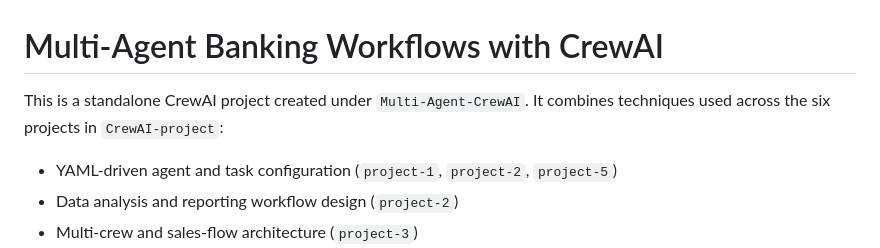
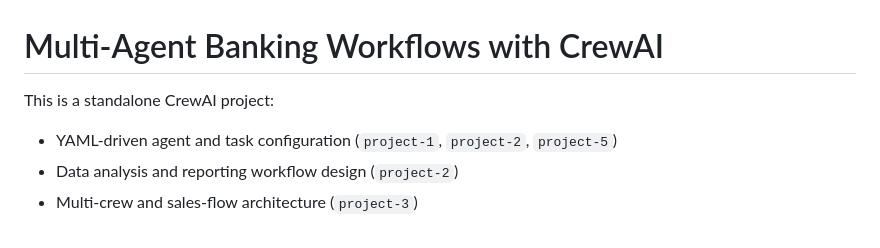
Before and after one commit to khanimkh/Multi_Agent-Banking-Workflows-with-CrewAI, a Markdown page: README.md, the part around the change. Drawn GitHub-style.

Commit message:
Initial commit

```diff
--- a/README.md
+++ b/README.md
@@ -1,7 +1,6 @@
 # Multi-Agent Banking Workflows with CrewAI
 
-This is a standalone CrewAI project created under `Multi-Agent-CrewAI`.
-It combines techniques used across the six projects in `CrewAI-project`:
+This is a standalone CrewAI project:
 
 - YAML-driven agent and task configuration (`project-1`, `project-2`, `project-5`)
 - Data analysis and reporting workflow design (`project-2`)
```
